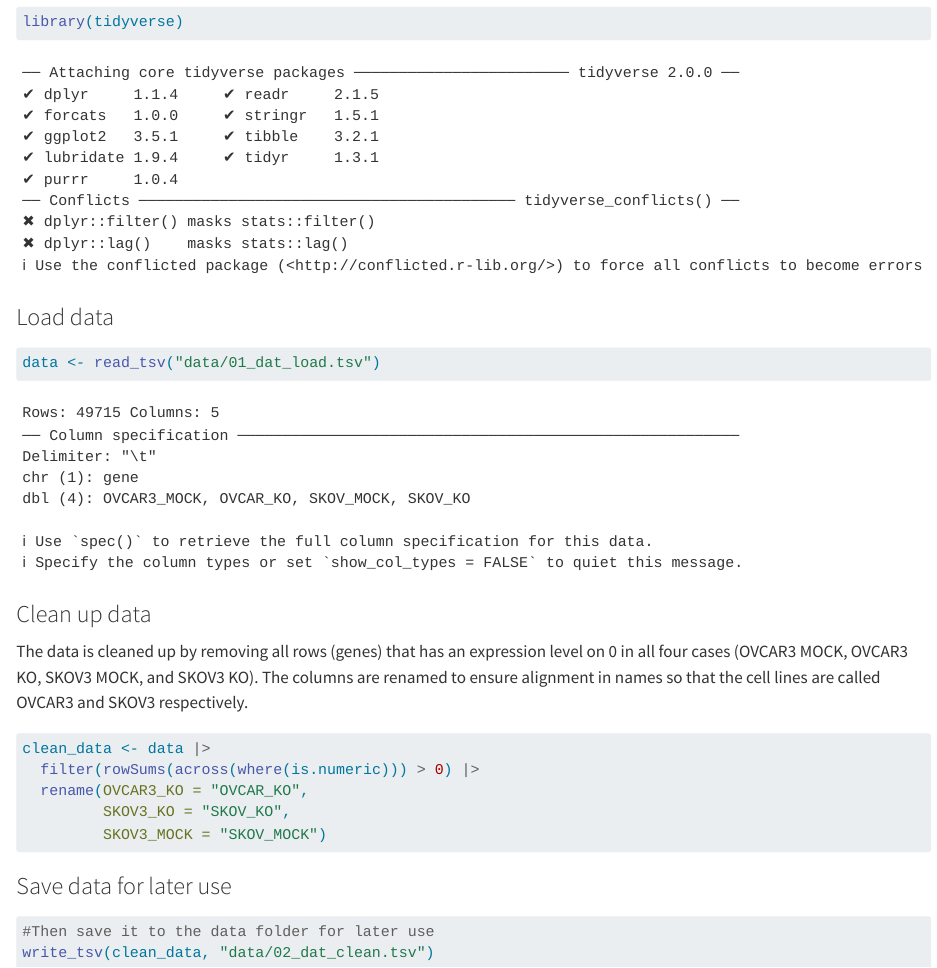
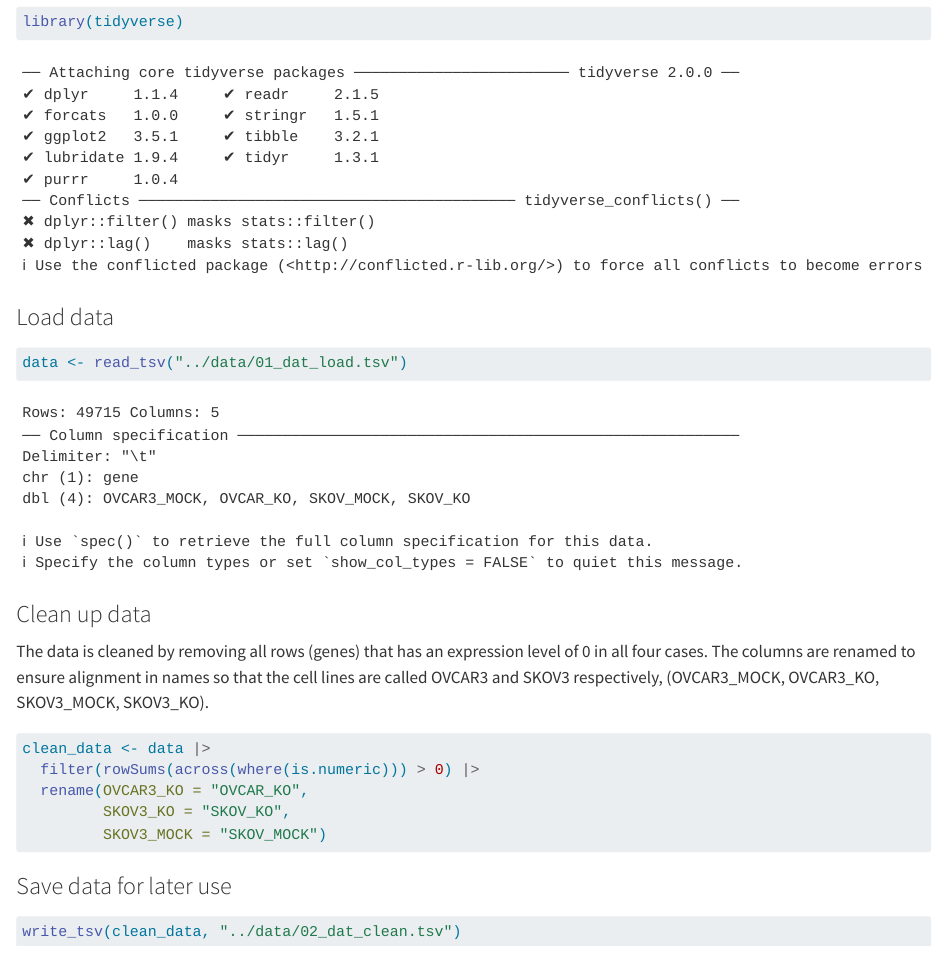
Before and after one commit to rforbiodatascience24/group_14_project, a Quarto document (R/02_clean.qmd): the page in a window 1100 px wide, from 170 px down. Rendered offline with R 4.5, knitr and Pandoc in place of Quarto, with nearby package versions.

Commit message:
Final changes

````diff
--- a/R/02_clean.qmd
+++ b/R/02_clean.qmd
@@ -16,12 +16,12 @@ library(tidyverse)
 ### Load data
 
 ```{r}
-data <- read_tsv("data/01_dat_load.tsv")
+data <- read_tsv("../data/01_dat_load.tsv")
 ```
 
 ### Clean up data
 
-The data is cleaned up by removing all rows (genes) that has an expression level on 0 in all four cases (OVCAR3 MOCK, OVCAR3 KO, SKOV3 MOCK, and SKOV3 KO). The columns are renamed to ensure alignment in names so that the cell lines are called OVCAR3 and SKOV3 respectively.
+The data is cleaned by removing all rows (genes) that has an expression level of 0 in all four cases. The columns are renamed to ensure alignment in names so that the cell lines are called OVCAR3 and SKOV3 respectively, (OVCAR3_MOCK, OVCAR3_KO, SKOV3_MOCK, SKOV3_KO).
 
 ```{r}
 clean_data <- data |>
@@ -34,6 +34,5 @@ clean_data <- data |>
 ### Save data for later use
 
 ```{r}
-#Then save it to the data folder for later use
-write_tsv(clean_data, "data/02_dat_clean.tsv")
+write_tsv(clean_data, "../data/02_dat_clean.tsv")
 ```
````
